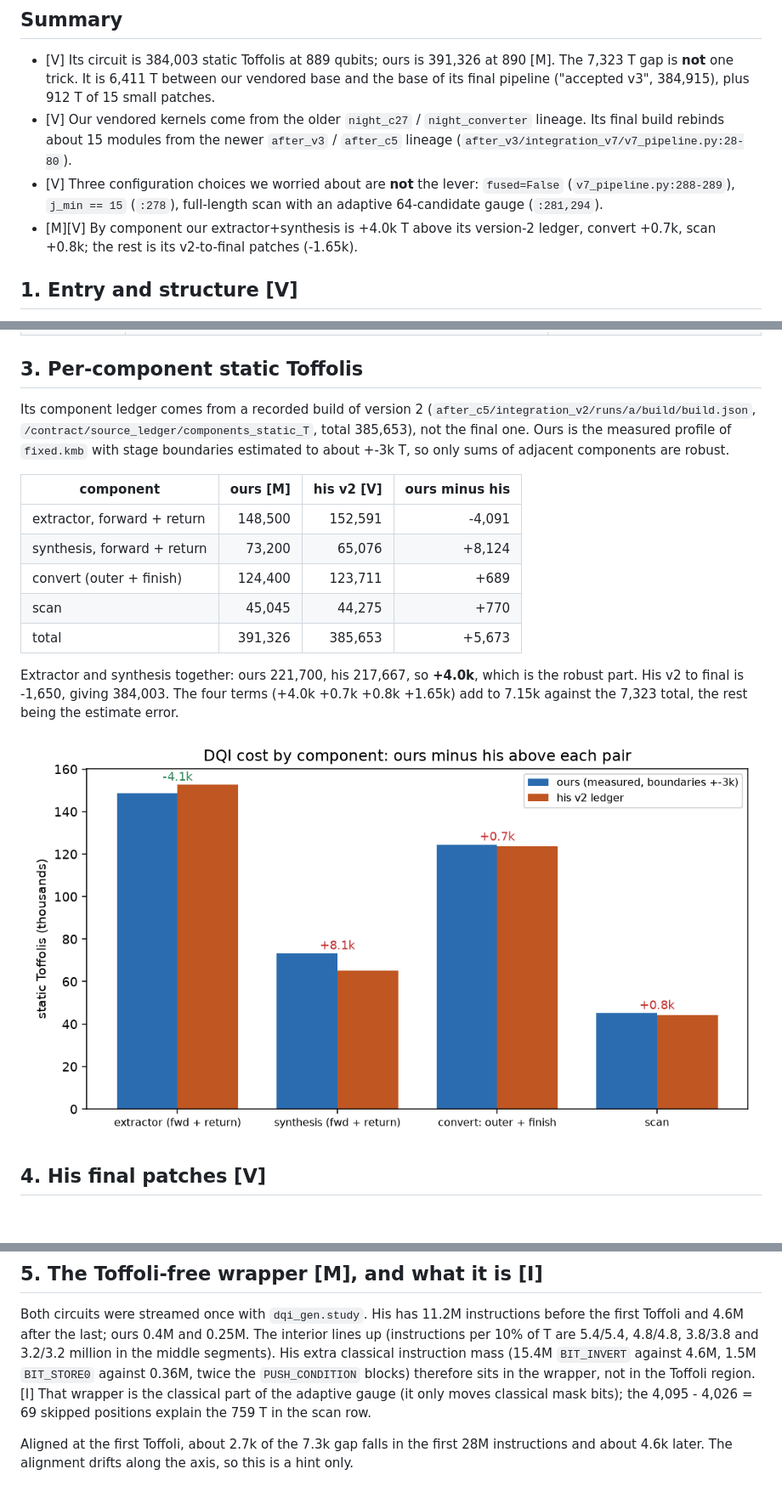
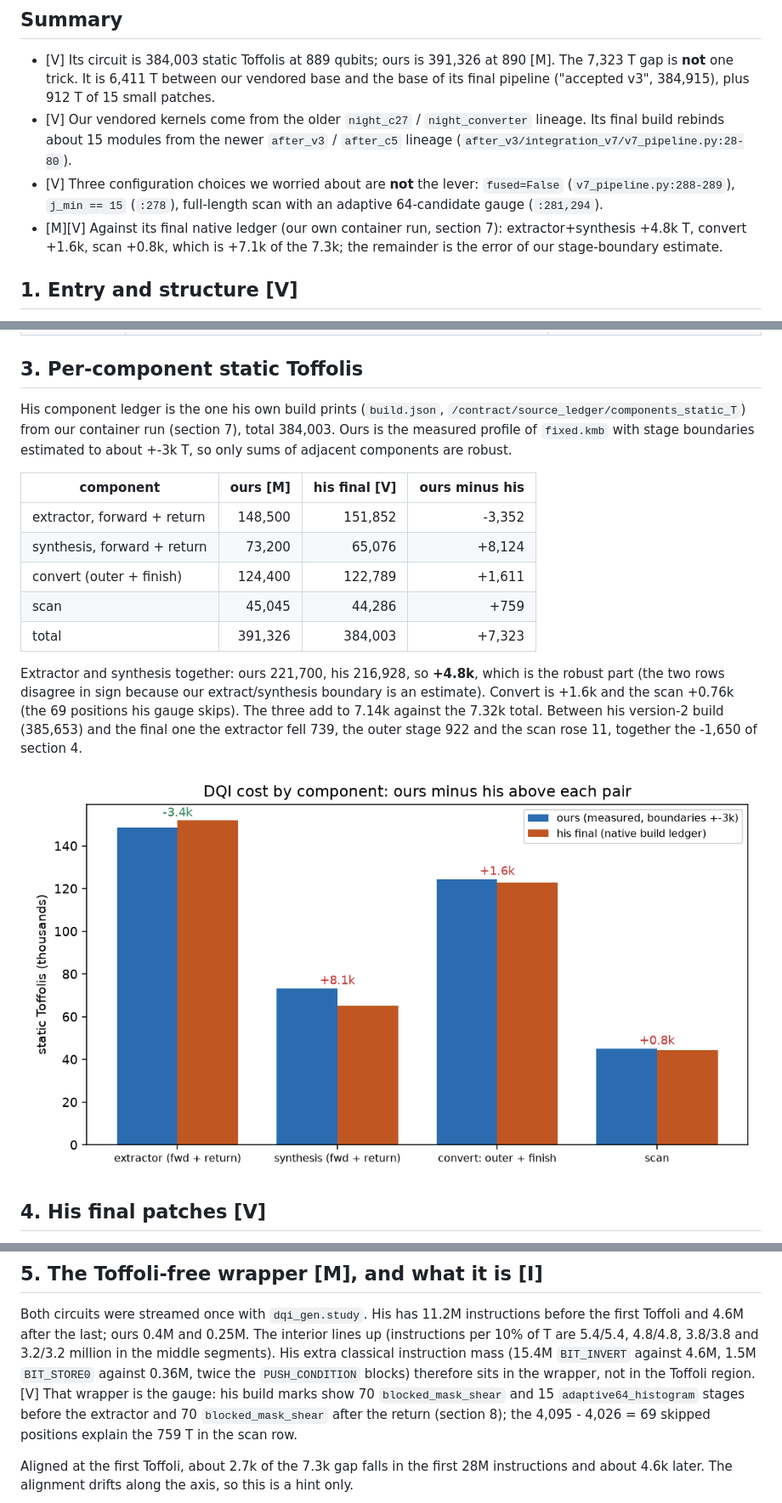
Before and after one commit to leejianrong/quantum-circuit-compilation, a Markdown page: docs/experiments/dqi-syed-decode.md, 3 parts joined by grey strips. Shown at 85% size. Drawn GitHub-style; pictures changed too: docs/img/analysis/dqi-stage-ledger.png; blank space fills up the shorter version.

Commit message:
DQI: reproduce the best public builder in a container, final component ledger, stage map and qubit timeline (QCC-19) (#187)

```diff
--- a/docs/experiments/dqi-syed-decode.md
+++ b/docs/experiments/dqi-syed-decode.md
@@ -13,8 +13,8 @@ Paths below are inside its `dqi_source/src/controller_work/`. Numbers behind eve
   the newer `after_v3` / `after_c5` lineage (`after_v3/integration_v7/v7_pipeline.py:28-80`).
 * [V] Three configuration choices we worried about are **not** the lever: `fused=False` (`v7_pipeline.py:288-289`), `j_min == 15`
   (`:278`), full-length scan with an adaptive 64-candidate gauge (`:281,294`).
-* [M][V] By component our extractor+synthesis is +4.0k T above its version-2 ledger, convert +0.7k, scan +0.8k; the rest is its v2-to-final
-  patches (-1.65k).
+* [M][V] Against its final native ledger (our own container run, section 7): extractor+synthesis +4.8k T, convert +1.6k, scan +0.8k, which is
+  +7.1k of the 7.3k; the remainder is the error of our stage-boundary estimate.
 
 ## 1. Entry and structure [V]
 
@@ -41,20 +41,22 @@ Build cost [V]: its README says peak about 1 GB, about 3 minutes on an Apple M5,
 
 ## 3. Per-component static Toffolis
 
-Its component ledger comes from a recorded build of version 2 (`after_c5/integration_v2/runs/a/build/build.json`,
-`/contract/source_ledger/components_static_T`, total 385,653), not the final one. Ours is the measured profile of `fixed.kmb` with
-stage boundaries estimated to about +-3k T, so only sums of adjacent components are robust.
+His component ledger is the one his own build prints (`build.json`, `/contract/source_ledger/components_static_T`) from our container run
+(section 7), total 384,003. Ours is the measured profile of `fixed.kmb` with stage boundaries estimated to about +-3k T, so only sums of
+adjacent components are robust.
 
-| component | ours [M] | his v2 [V] | ours minus his |
+| component | ours [M] | his final [V] | ours minus his |
 |---|---:|---:|---:|
-| extractor, forward + return | 148,500 | 152,591 | -4,091 |
+| extractor, forward + return | 148,500 | 151,852 | -3,352 |
 | synthesis, forward + return | 73,200 | 65,076 | +8,124 |
-| convert (outer + finish) | 124,400 | 123,711 | +689 |
-| scan | 45,045 | 44,275 | +770 |
-| total | 391,326 | 385,653 | +5,673 |
+| convert (outer + finish) | 124,400 | 122,789 | +1,611 |
+| scan | 45,045 | 44,286 | +759 |
+| total | 391,326 | 384,003 | +7,323 |
 
-Extractor and synthesis together: ours 221,700, his 217,667, so **+4.0k**, which is the robust part. His v2 to final is -1,650, giving
-384,003. The four terms (+4.0k +0.7k +0.8k +1.65k) add to 7.15k against the 7,323 total, the rest being the estimate error.
+Extractor and synthesis together: ours 221,700, his 216,928, so **+4.8k**, which is the robust part (the two rows disagree in sign because
+our extract/synthesis boundary is an estimate). Convert is +1.6k and the scan +0.76k (the 69 positions his gauge skips). The three add to
+7.14k against the 7.32k total. Between his version-2 build (385,653) and the final one the extractor fell 739, the outer stage 922 and the
+scan rose 11, together the -1,650 of section 4.
 
 ![Stage ledger](../img/analysis/dqi-stage-ledger.png)
 
@@ -72,8 +74,9 @@ a predicate or phase is held, so they are good candidates for the "mechanical" m
 Both circuits were streamed once with `dqi_gen.study`. His has 11.2M instructions before the first Toffoli and 4.6M after the last; ours
 0.4M and 0.25M. The interior lines up (instructions per 10% of T are 5.4/5.4, 4.8/4.8, 3.8/3.8 and 3.2/3.2 million in the middle
 segments). His extra classical instruction mass (15.4M `BIT_INVERT` against 4.6M, 1.5M `BIT_STORE0` against 0.36M, twice the
-`PUSH_CONDITION` blocks) therefore sits in the wrapper, not in the Toffoli region. [I] That wrapper is the classical part of the
-adaptive gauge (it only moves classical mask bits); the 4,095 - 4,026 = 69 skipped positions explain the 759 T in the scan row.
+`PUSH_CONDITION` blocks) therefore sits in the wrapper, not in the Toffoli region. [V] That wrapper is the gauge: his build marks show
+70 `blocked_mask_shear` and 15 `adaptive64_histogram` stages before the extractor and 70 `blocked_mask_shear` after the return (section 8);
+the 4,095 - 4,026 = 69 skipped positions explain the 759 T in the scan row.
 
 Aligned at the first Toffoli, about 2.7k of the 7.3k gap falls in the first 28M instructions and about 4.6k later. The alignment drifts
 along the axis, so this is a hint only.
```
Also changed, not shown: other parts of docs/experiments/dqi-syed-decode.md (+33 -6 lines), docs/img/analysis/dqi-qubit-timeline.png (added), 4 other files.
